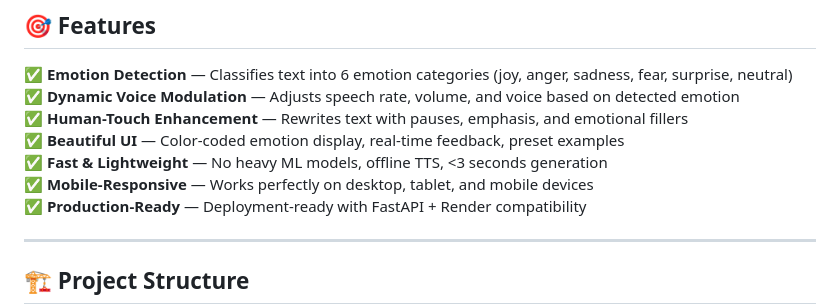
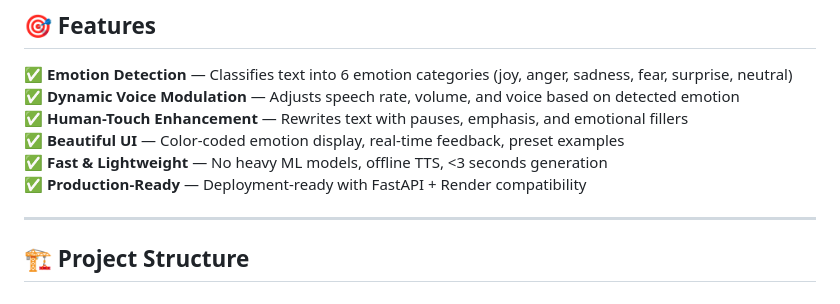
Before and after one commit to adityajoshi-0708/The-Empathy-Engine, a Markdown page: README.md, the part around the change. Rendered like a GitHub page.

Commit message:
Update README.mdadiiii

```diff
--- a/README.md
+++ b/README.md
@@ -11,7 +11,6 @@ A production-ready web application that detects emotion from text and generates
 ✅ **Human-Touch Enhancement** — Rewrites text with pauses, emphasis, and emotional fillers
 ✅ **Beautiful UI** — Color-coded emotion display, real-time feedback, preset examples
 ✅ **Fast & Lightweight** — No heavy ML models, offline TTS, <3 seconds generation
-✅ **Mobile-Responsive** — Works perfectly on desktop, tablet, and mobile devices
 ✅ **Production-Ready** — Deployment-ready with FastAPI + Render compatibility
 
 ---
```
